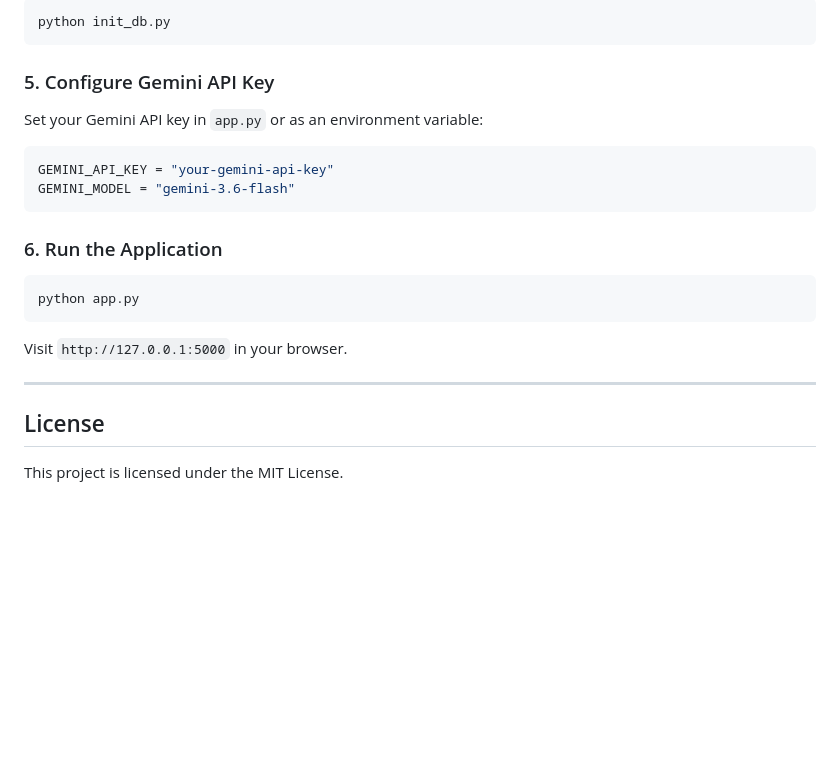
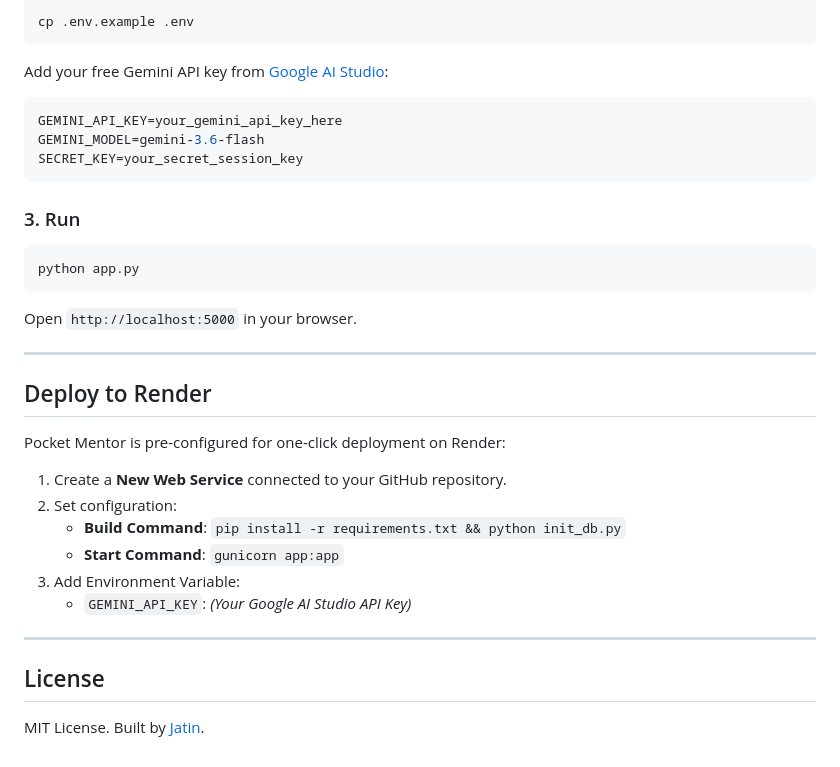
Before and after one commit to CodeByJatin/PocketMentor, a Markdown page: README.md, the part around one of its changes. Rendered like a GitHub page; blank space fills up the shorter version.

````diff
--- a/README.md
+++ b/README.md
@@ -55,22 +67,34 @@ pip install -r requirements.txt
 ```bash
-python init_db.py
+cp .env.example .env
+```
+Add your free Gemini API key from [Google AI Studio](https://aistudio.google.com/app/apikey):
+```env
+GEMINI_API_KEY=your_gemini_api_key_here
+GEMINI_MODEL=gemini-3.6-flash
+SECRET_KEY=your_secret_session_key
 ```
 
-### 5. Configure Gemini API Key
-Set your Gemini API key in `app.py` or as an environment variable:
-```python
-GEMINI_API_KEY = "your-gemini-api-key"
-GEMINI_MODEL = "gemini-3.6-flash"
-```
-
-### 6. Run the Application
+### 3. Run
 ```bash
 python app.py
 ```
-Visit `http://127.0.0.1:5000` in your browser.
+Open `http://localhost:5000` in your browser.
+
+---
+
+## Deploy to Render
+
+Pocket Mentor is pre-configured for one-click deployment on Render:
+
+1. Create a **New Web Service** connected to your GitHub repository.
+2. Set configuration:
+   - **Build Command**: `pip install -r requirements.txt && python init_db.py`
+   - **Start Command**: `gunicorn app:app`
+3. Add Environment Variable:
+   - `GEMINI_API_KEY`: *(Your Google AI Studio API Key)*
 
 ---
 
 ## License
 
-This project is licensed under the MIT License.
+MIT License. Built by [Jatin](https://github.com/CodeByJatin).
````
Also changed, not shown: other parts of README.md (+42 -30 lines).
